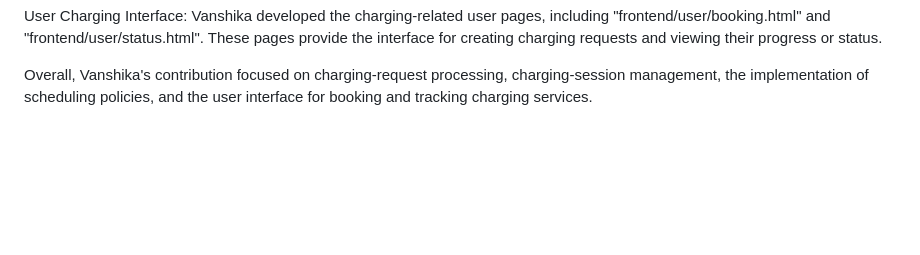
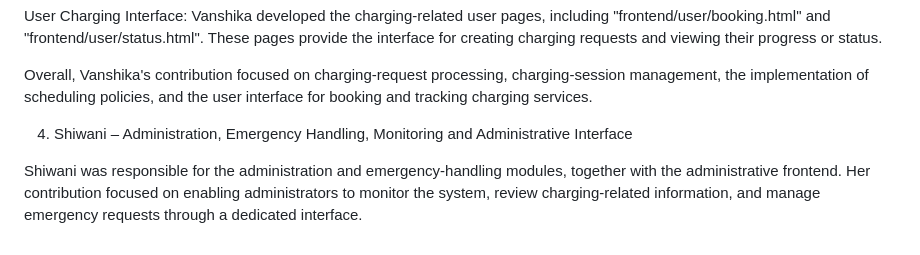
Before and after one commit to asmita-05/SmartCharge, a Markdown page: CONTRIBUTOR_ASSIGNMENT.md, the part around the change. GitHub-like rendering; blank space fills up the shorter version.

```diff
--- a/CONTRIBUTOR_ASSIGNMENT.md
+++ b/CONTRIBUTOR_ASSIGNMENT.md
@@ -57,3 +57,7 @@ The scheduling workflow considers charger compatibility and availability before
 User Charging Interface: Vanshika developed the charging-related user pages, including "frontend/user/booking.html" and "frontend/user/status.html". These pages provide the interface for creating charging requests and viewing their progress or status.
 
 Overall, Vanshika's contribution focused on charging-request processing, charging-session management, the implementation of scheduling policies, and the user interface for booking and tracking charging services.
+
+4. Shiwani – Administration, Emergency Handling, Monitoring and Administrative Interface
+
+Shiwani was responsible for the administration and emergency-handling modules, together with the administrative frontend. Her contribution focused on enabling administrators to monitor the system, review charging-related information, and manage emergency requests through a dedicated interface.
```
